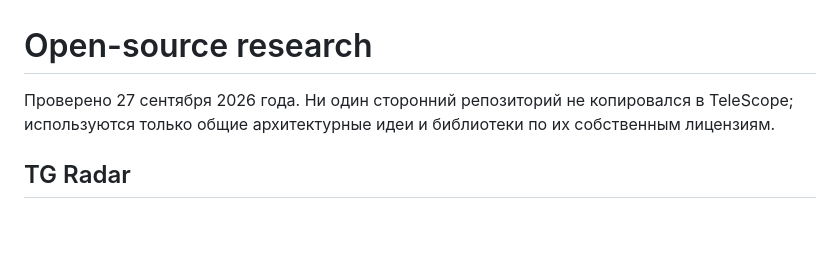
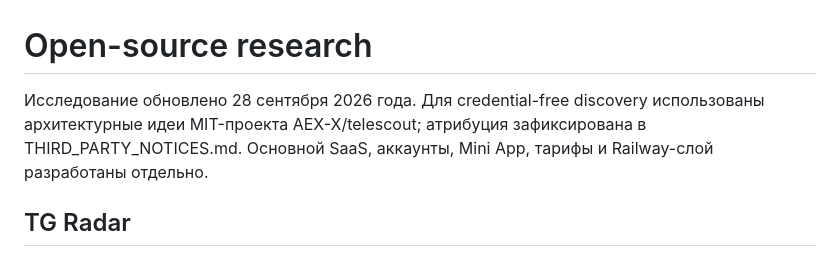
Before and after one commit to vovaromadin/telescope-saas, a Markdown page: docs/RESEARCH.md, the part around the change. Rendered like a GitHub page; blank space fills up the shorter version.

```diff
--- a/docs/RESEARCH.md
+++ b/docs/RESEARCH.md
@@ -1,6 +1,6 @@
 # Open-source research
 
-Проверено 27 сентября 2026 года. Ни один сторонний репозиторий не копировался в TeleScope; используются только общие архитектурные идеи и библиотеки по их собственным лицензиям.
+Исследование обновлено 28 сентября 2026 года. Для credential-free discovery использованы архитектурные идеи MIT-проекта AEX-X/telescout; атрибуция зафиксирована в THIRD_PARTY_NOTICES.md. Основной SaaS, аккаунты, Mini App, тарифы и Railway-слой разработаны отдельно.
 
 ## TG Radar
 
```
